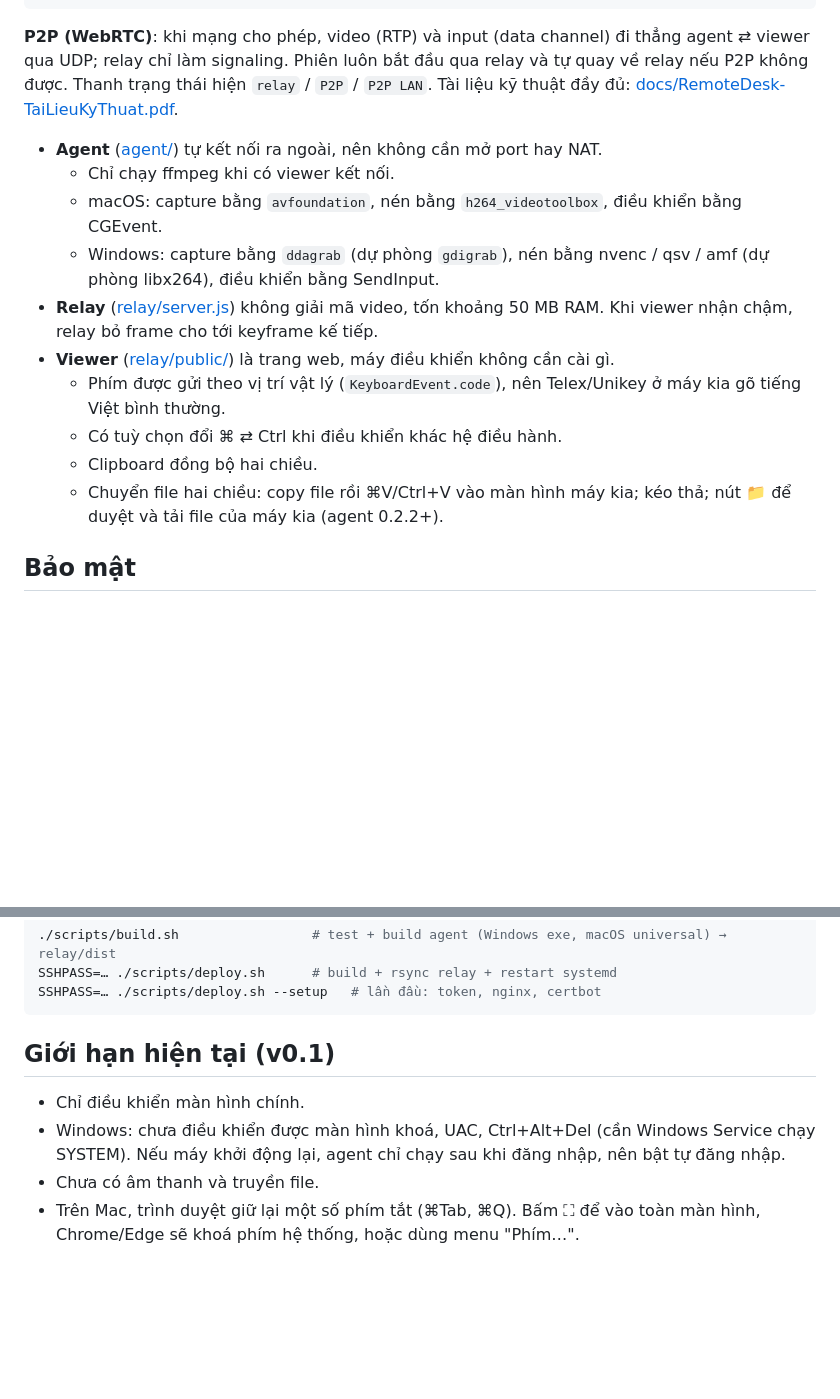
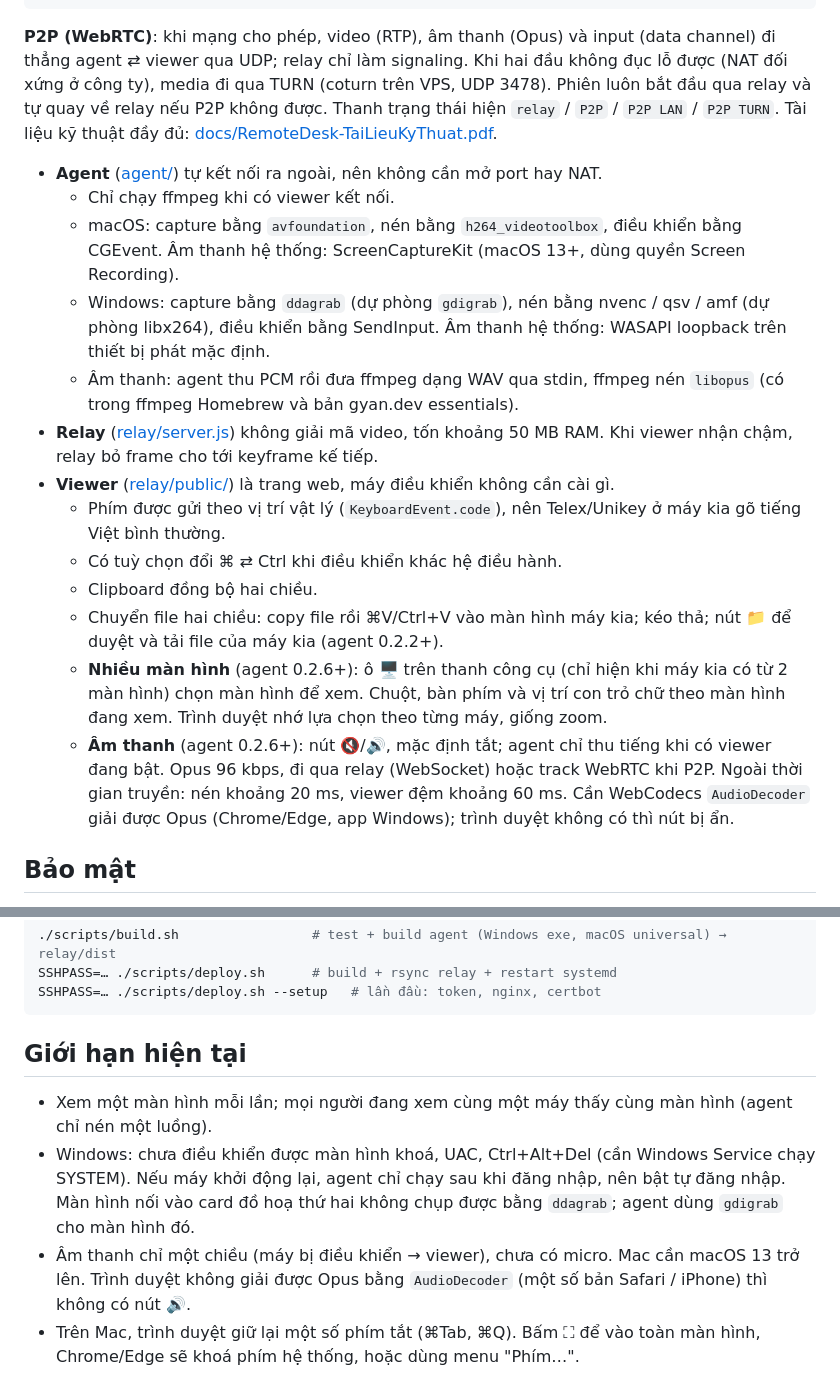
Before and after one commit to dinhviettuan1980/remotedesk, a Markdown page: README.md, 2 parts joined by grey strips. GitHub-like rendering; blank space fills up the shorter version.

Commit message:
docs: multi-monitor, audio, TURN; HANDOFF brought up to date
Co-Authored-By: Claude Opus 5.5 <noreply@anthropic.com>

````diff
--- a/README.md
+++ b/README.md
@@ -12,18 +12,21 @@
 └──────────────────────┘               └──────────────────────────┘               └───────────────────┘
 ```
 
-**P2P (WebRTC)**: khi mạng cho phép, video (RTP) và input (data channel) đi thẳng agent ⇄ viewer qua UDP; relay chỉ làm signaling. Phiên luôn bắt đầu qua relay và tự quay về relay nếu P2P không được. Thanh trạng thái hiện `relay` / `P2P` / `P2P LAN`. Tài liệu kỹ thuật đầy đủ: [docs/RemoteDesk-TaiLieuKyThuat.pdf](docs/RemoteDesk-TaiLieuKyThuat.pdf).
+**P2P (WebRTC)**: khi mạng cho phép, video (RTP), âm thanh (Opus) và input (data channel) đi thẳng agent ⇄ viewer qua UDP; relay chỉ làm signaling. Khi hai đầu không đục lỗ được (NAT đối xứng ở công ty), media đi qua TURN (coturn trên VPS, UDP 3478). Phiên luôn bắt đầu qua relay và tự quay về relay nếu P2P không được. Thanh trạng thái hiện `relay` / `P2P` / `P2P LAN` / `P2P TURN`. Tài liệu kỹ thuật đầy đủ: [docs/RemoteDesk-TaiLieuKyThuat.pdf](docs/RemoteDesk-TaiLieuKyThuat.pdf).
 
 - **Agent** ([agent/](agent/)) tự kết nối ra ngoài, nên không cần mở port hay NAT.
   - Chỉ chạy ffmpeg khi có viewer kết nối.
-  - macOS: capture bằng `avfoundation`, nén bằng `h264_videotoolbox`, điều khiển bằng CGEvent.
-  - Windows: capture bằng `ddagrab` (dự phòng `gdigrab`), nén bằng nvenc / qsv / amf (dự phòng libx264), điều khiển bằng SendInput.
+  - macOS: capture bằng `avfoundation`, nén bằng `h264_videotoolbox`, điều khiển bằng CGEvent. Âm thanh hệ thống: ScreenCaptureKit (macOS 13+, dùng quyền Screen Recording).
+  - Windows: capture bằng `ddagrab` (dự phòng `gdigrab`), nén bằng nvenc / qsv / amf (dự phòng libx264), điều khiển bằng SendInput. Âm thanh hệ thống: WASAPI loopback trên thiết bị phát mặc định.
+  - Âm thanh: agent thu PCM rồi đưa ffmpeg dạng WAV qua stdin, ffmpeg nén `libopus` (có trong ffmpeg Homebrew và bản gyan.dev essentials).
 - **Relay** ([relay/server.js](relay/server.js)) không giải mã video, tốn khoảng 50 MB RAM. Khi viewer nhận chậm, relay bỏ frame cho tới keyframe kế tiếp.
 - **Viewer** ([relay/public/](relay/public/)) là trang web, máy điều khiển không cần cài gì.
   - Phím được gửi theo vị trí vật lý (`KeyboardEvent.code`), nên Telex/Unikey ở máy kia gõ tiếng Việt bình thường.
   - Có tuỳ chọn đổi ⌘ ⇄ Ctrl khi điều khiển khác hệ điều hành.
   - Clipboard đồng bộ hai chiều.
   - Chuyển file hai chiều: copy file rồi ⌘V/Ctrl+V vào màn hình máy kia; kéo thả; nút 📁 để duyệt và tải file của máy kia (agent 0.2.2+).
+  - **Nhiều màn hình** (agent 0.2.6+): ô 🖥 trên thanh công cụ (chỉ hiện khi máy kia có từ 2 màn hình) chọn màn hình để xem. Chuột, bàn phím và vị trí con trỏ chữ theo màn hình đang xem. Trình duyệt nhớ lựa chọn theo từng máy, giống zoom.
+  - **Âm thanh** (agent 0.2.6+): nút 🔇/🔊, mặc định tắt; agent chỉ thu tiếng khi có viewer đang bật. Opus 96 kbps, đi qua relay (WebSocket) hoặc track WebRTC khi P2P. Ngoài thời gian truyền: nén khoảng 20 ms, viewer đệm khoảng 60 ms. Cần WebCodecs `AudioDecoder` giải được Opus (Chrome/Edge, app Windows); trình duyệt không có thì nút bị ẩn.
 
 ## Bảo mật
 
@@ -66,9 +69,9 @@ SSHPASS=… ./scripts/deploy.sh      # build + rsync relay + restart systemd
 SSHPASS=… ./scripts/deploy.sh --setup   # lần đầu: token, nginx, certbot
 ```
 
-## Giới hạn hiện tại (v0.1)
+## Giới hạn hiện tại
 
-- Chỉ điều khiển màn hình chính.
-- Windows: chưa điều khiển được màn hình khoá, UAC, Ctrl+Alt+Del (cần Windows Service chạy SYSTEM). Nếu máy khởi động lại, agent chỉ chạy sau khi đăng nhập, nên bật tự đăng nhập.
-- Chưa có âm thanh và truyền file.
+- Xem một màn hình mỗi lần; mọi người đang xem cùng một máy thấy cùng màn hình (agent chỉ nén một luồng).
+- Windows: chưa điều khiển được màn hình khoá, UAC, Ctrl+Alt+Del (cần Windows Service chạy SYSTEM). Nếu máy khởi động lại, agent chỉ chạy sau khi đăng nhập, nên bật tự đăng nhập. Màn hình nối vào card đồ hoạ thứ hai không chụp được bằng `ddagrab`; agent dùng `gdigrab` cho màn hình đó.
+- Âm thanh chỉ một chiều (máy bị điều khiển → viewer), chưa có micro. Mac cần macOS 13 trở lên. Trình duyệt không giải được Opus bằng `AudioDecoder` (một số bản Safari / iPhone) thì không có nút 🔊.
 - Trên Mac, trình duyệt giữ lại một số phím tắt (⌘Tab, ⌘Q). Bấm ⛶ để vào toàn màn hình, Chrome/Edge sẽ khoá phím hệ thống, hoặc dùng menu "Phím…".
````
Also changed, not shown: HANDOFF.md (+50 -49 lines).
